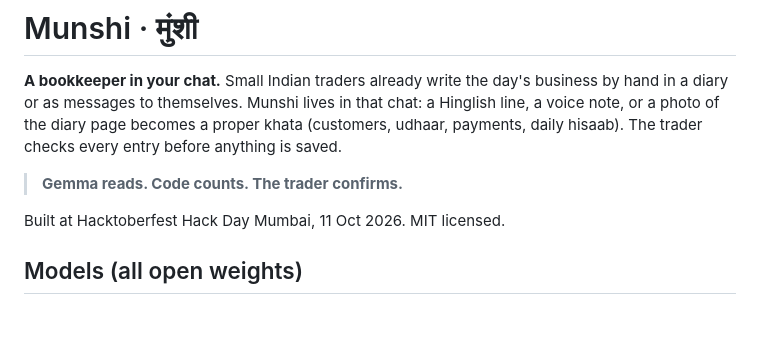
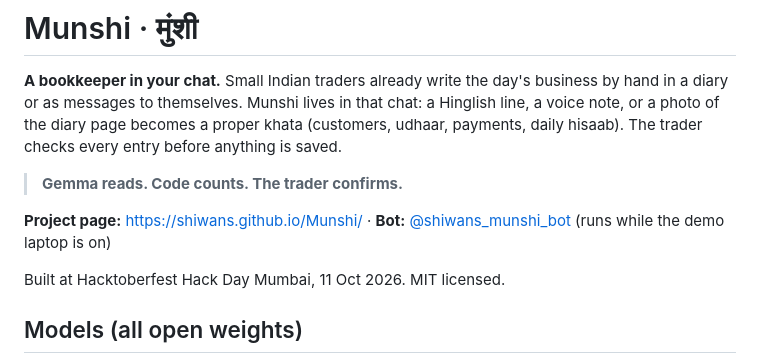
Before and after one commit to Shiwans/Munshi, a Markdown page: README.md, the part around the change. GitHub-like rendering; blank space fills up the shorter version.

Commit message:
README: link the live project page
Co-Authored-By: Claude Opus 5.5 <noreply@anthropic.com>

```diff
--- a/README.md
+++ b/README.md
@@ -5,6 +5,8 @@ messages to themselves. Munshi lives in that chat: a Hinglish line, a voice note
 proper khata (customers, udhaar, payments, daily hisaab). The trader checks every entry before anything is saved.
 
 > **Gemma reads. Code counts. The trader confirms.**
+
+**Project page:** https://shiwans.github.io/Munshi/ · **Bot:** [@shiwans_munshi_bot](https://t.me/shiwans_munshi_bot) (runs while the demo laptop is on)
 
 Built at Hacktoberfest Hack Day Mumbai, 11 Oct 2026. MIT licensed.
 
```
